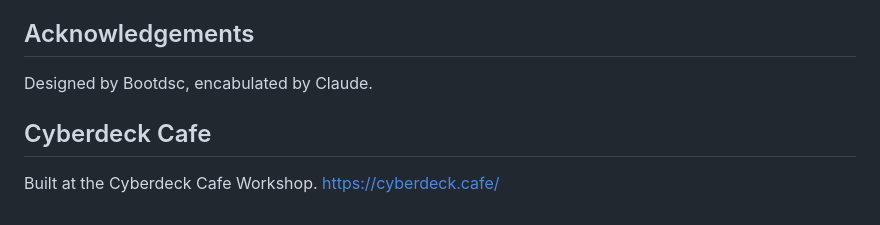
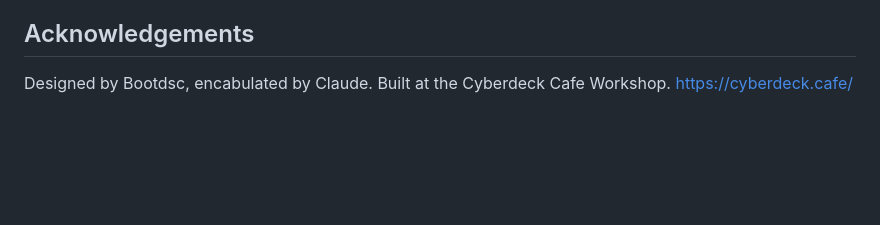
Before and after one commit to WinstonLeWolf/Workingtitle3D, a Markdown page: README.md, the part around the change. Drawn GitHub-style; blank space fills up the shorter version.

Commit message:
Remove redundant Cyberdeck Cafe section

```diff
--- a/README.md
+++ b/README.md
@@ -106,7 +106,4 @@ THIRD-PARTY-NOTICES.txt and carried inside the built HTML file.
 
 ## Acknowledgements
 Designed by Bootdsc, encabulated by Claude.
-
-## Cyberdeck Cafe
-Built at the Cyberdeck Cafe Workshop.
-https://cyberdeck.cafe/
+Built at the Cyberdeck Cafe Workshop. https://cyberdeck.cafe/
```
